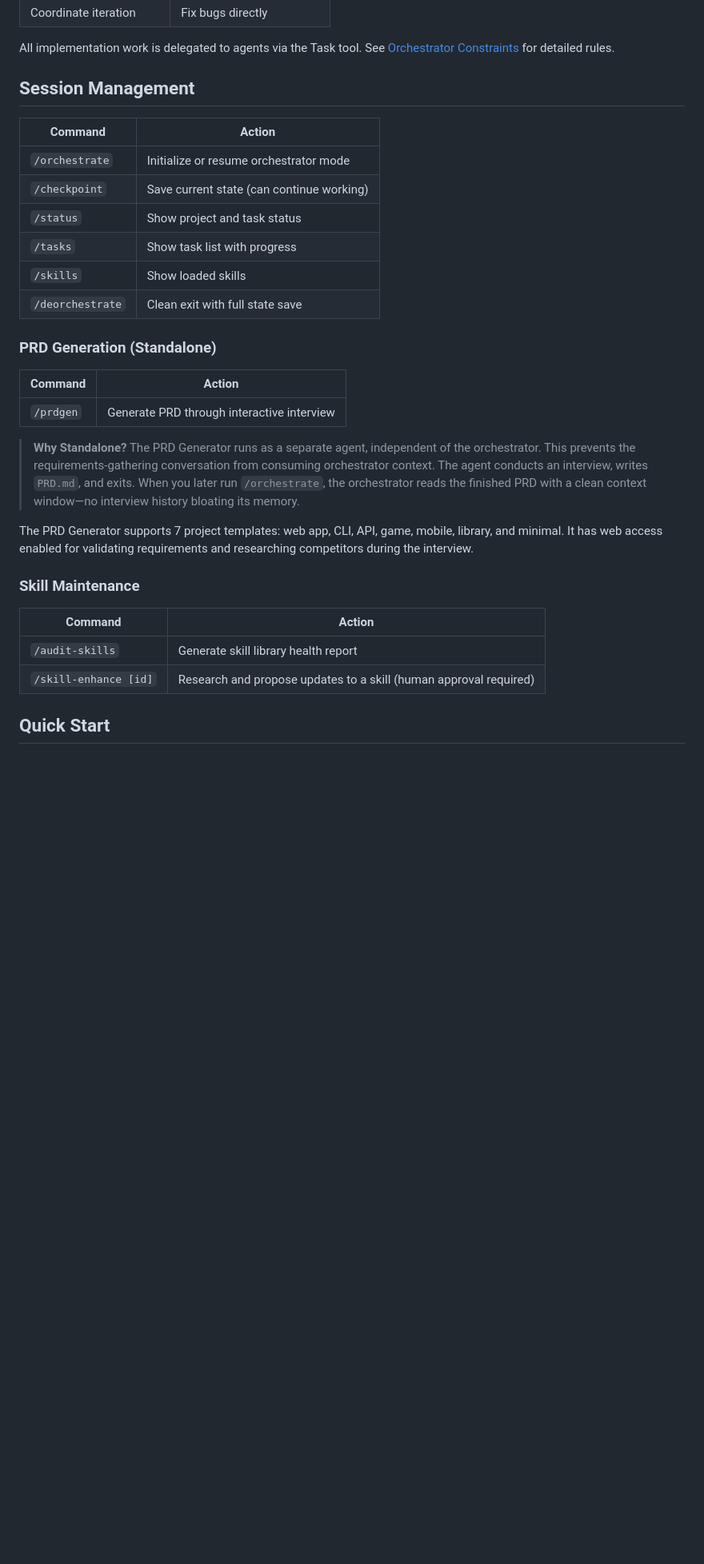
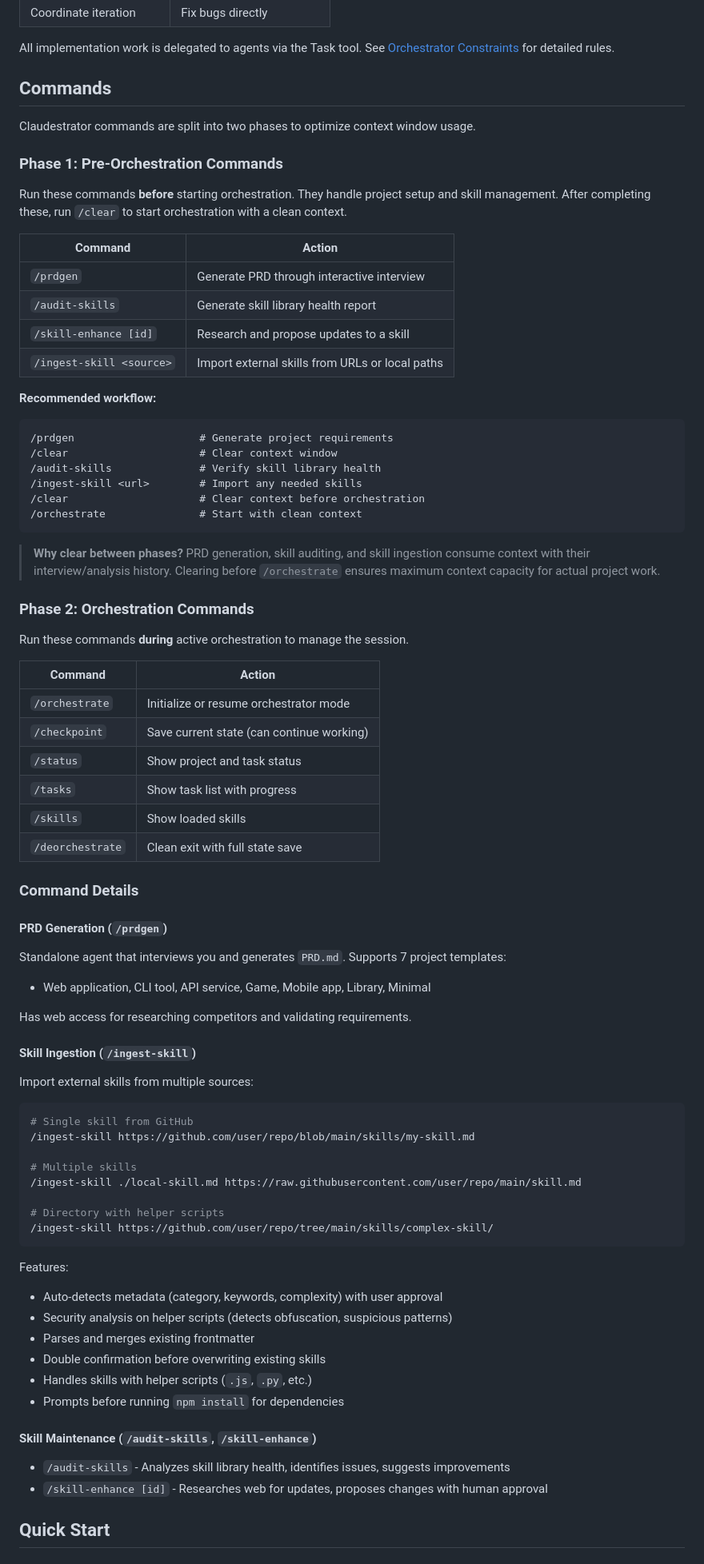
Before and after one commit to bladehstream/claudestrator, a Markdown page: README.md, the part around one of its changes. Shown at 80% size. Drawn GitHub-style; blank space fills up the shorter version.

````diff
--- a/README.md
+++ b/README.md
@@ -72,7 +72,36 @@ project/.claude/
 
 All implementation work is delegated to agents via the Task tool. See [Orchestrator Constraints](orchestrator_constraints.md) for detailed rules.
 
-## Session Management
+## Commands
+
+Claudestrator commands are split into two phases to optimize context window usage.
+
+### Phase 1: Pre-Orchestration Commands
+
+Run these commands **before** starting orchestration. They handle project setup and skill management. After completing these, run `/clear` to start orchestration with a clean context.
+
+| Command | Action |
+|---------|--------|
+| `/prdgen` | Generate PRD through interactive interview |
+| `/audit-skills` | Generate skill library health report |
+| `/skill-enhance [id]` | Research and propose updates to a skill |
+| `/ingest-skill <source>` | Import external skills from URLs or local paths |
+
+**Recommended workflow:**
+```
+/prdgen                    # Generate project requirements
+/clear                     # Clear context window
+/audit-skills              # Verify skill library health
+/ingest-skill <url>        # Import any needed skills
+/clear                     # Clear context before orchestration
+/orchestrate               # Start with clean context
+```
+
+> **Why clear between phases?** PRD generation, skill auditing, and skill ingestion consume context with their interview/analysis history. Clearing before `/orchestrate` ensures maximum context capacity for actual project work.
+
+### Phase 2: Orchestration Commands
+
+Run these commands **during** active orchestration to manage the session.
 
 | Command | Action |
 |---------|--------|
@@ -83,22 +112,42 @@ All implementation work is delegated to agents via the Task tool. See [Orchestra
 | `/skills` | Show loaded skills |
 | `/deorchestrate` | Clean exit with full state save |
 
-### PRD Generation (Standalone)
+### Command Details
 
-| Command | Action |
-|---------|--------|
-| `/prdgen` | Generate PRD through interactive interview |
+#### PRD Generation (`/prdgen`)
 
-> **Why Standalone?** The PRD Generator runs as a separate agent, independent of the orchestrator. This prevents the requirements-gathering conversation from consuming orchestrator context. The agent conducts an interview, writes `PRD.md`, and exits. When you later run `/orchestrate`, the orchestrator reads the finished PRD with a clean context window—no interview history bloating its memory.
+Standalone agent that interviews you and generates `PRD.md`. Supports 7 project templates:
+- Web application, CLI tool, API service, Game, Mobile app, Library, Minimal
 
-The PRD Generator supports 7 project templates: web app, CLI, API, game, mobile, library, and minimal. It has web access enabled for validating requirements and researching competitors during the interview.
+Has web access for researching competitors and validating requirements.
 
-### Skill Maintenance
+#### Skill Ingestion (`/ingest-skill`)
 
-| Command | Action |
-|---------|--------|
-| `/audit-skills` | Generate skill library health report |
-| `/skill-enhance [id]` | Research and propose updates to a skill (human approval required) |
+Import external skills from multiple sources:
+
+```bash
+# Single skill from GitHub
+/ingest-skill https://github.com/user/repo/blob/main/skills/my-skill.md
+
+# Multiple skills
+/ingest-skill ./local-skill.md https://raw.githubusercontent.com/user/repo/main/skill.md
+
+# Directory with helper scripts
+/ingest-skill https://github.com/user/repo/tree/main/skills/complex-skill/
+```
+
+Features:
+- Auto-detects metadata (category, keywords, complexity) with user approval
+- Security analysis on helper scripts (detects obfuscation, suspicious patterns)
+- Parses and merges existing frontmatter
+- Double confirmation before overwriting existing skills
+- Handles skills with helper scripts (`.js`, `.py`, etc.)
+- Prompts before running `npm install` for dependencies
+
+#### Skill Maintenance (`/audit-skills`, `/skill-enhance`)
+
+- `/audit-skills` - Analyzes skill library health, identifies issues, suggests improvements
+- `/skill-enhance [id]` - Researches web for updates, proposes changes with human approval
 
 ## Quick Start
 
````
Also changed, not shown: other parts of README.md (+47 -19 lines).
